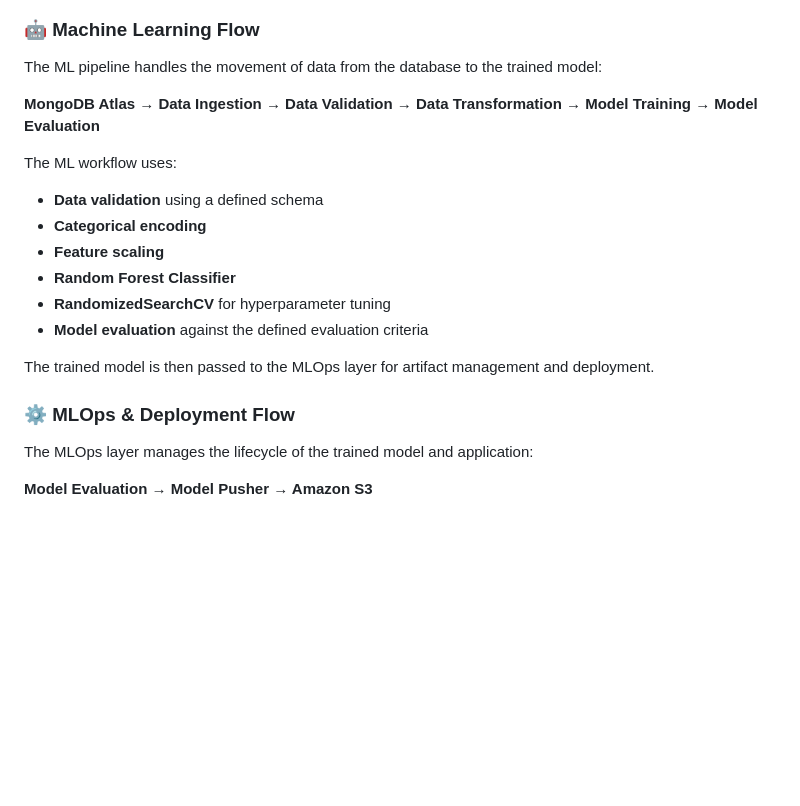
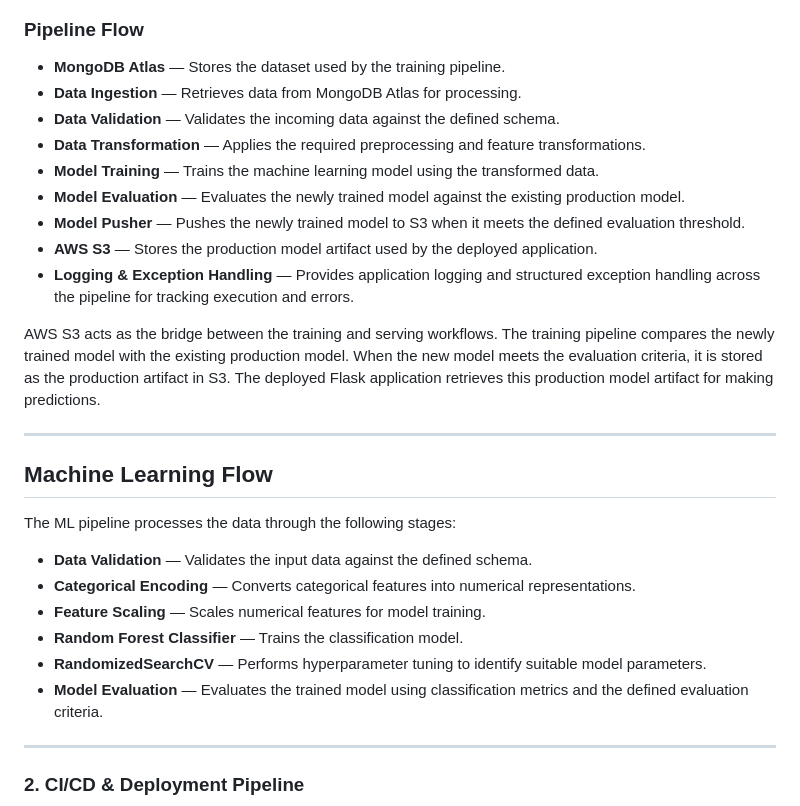
Before and after one commit to TaniskaRoy/Insurance-MLOPs-, a Markdown page: README.md, the part around one of its changes. Rendered like a GitHub page; blank space fills up the shorter version.

````diff
--- a/README.md
+++ b/README.md
@@ -91,25 +48,33 @@ flowchart TD
 ```
 
-### 🤖 Machine Learning Flow
+### Pipeline Flow
 
-The ML pipeline handles the movement of data from the database to the trained model:
+* **MongoDB Atlas** — Stores the dataset used by the training pipeline.
+* **Data Ingestion** — Retrieves data from MongoDB Atlas for processing.
+* **Data Validation** — Validates the incoming data against the defined schema.
+* **Data Transformation** — Applies the required preprocessing and feature transformations.
+* **Model Training** — Trains the machine learning model using the transformed data.
+* **Model Evaluation** — Evaluates the newly trained model against the existing production model.
+* **Model Pusher** — Pushes the newly trained model to S3 when it meets the defined evaluation threshold.
+* **AWS S3** — Stores the production model artifact used by the deployed application.
+* **Logging & Exception Handling** — Provides application logging and structured exception handling across the pipeline for tracking execution and errors.
 
-**MongoDB Atlas → Data Ingestion → Data Validation → Data Transformation → Model Training → Model Evaluation**
+AWS S3 acts as the bridge between the training and serving workflows. The training pipeline compares the newly trained model with the existing production model. When the new model meets the evaluation criteria, it is stored as the production artifact in S3. The deployed Flask application retrieves this production model artifact for making predictions.
 
-The ML workflow uses:
+---
 
-* **Data validation** using a defined schema
-* **Categorical encoding**
-* **Feature scaling**
-* **Random Forest Classifier**
-* **RandomizedSearchCV** for hyperparameter tuning
-* **Model evaluation** against the defined evaluation criteria
+## Machine Learning Flow
 
-The trained model is then passed to the MLOps layer for artifact management and deployment.
+The ML pipeline processes the data through the following stages:
 
-### ⚙️ MLOps & Deployment Flow
+* **Data Validation** — Validates the input data against the defined schema.
+* **Categorical Encoding** — Converts categorical features into numerical representations.
+* **Feature Scaling** — Scales numerical features for model training.
+* **Random Forest Classifier** — Trains the classification model.
+* **RandomizedSearchCV** — Performs hyperparameter tuning to identify suitable model parameters.
+* **Model Evaluation** — Evaluates the trained model using classification metrics and the defined evaluation criteria.
 
-The MLOps layer manages the lifecycle of the trained model and application:
+---
 
-**Model Evaluation → Model Pusher → Amazon S3**
+### 2. CI/CD & Deployment Pipeline
 
````
Also changed, not shown: other parts of README.md (+50 -89 lines).
